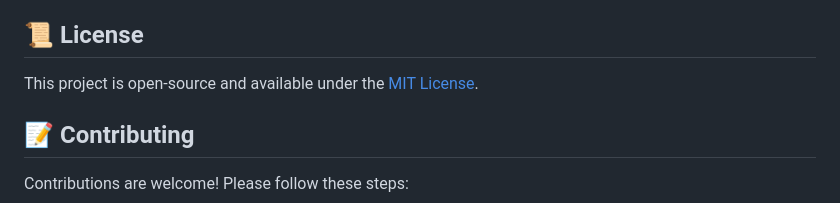
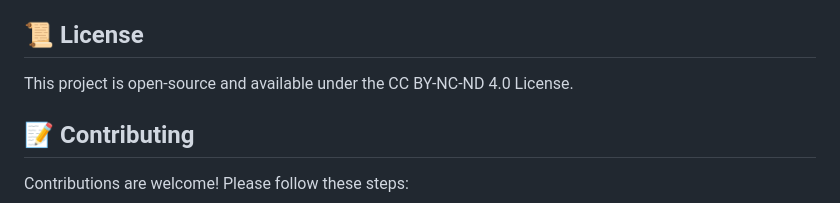
Before and after one commit to anuj-rishu/Telegram-Bot-For-SRM-Academia, a Markdown page: readme.md, the part around the change. Rendered like a GitHub page.

```diff
--- a/readme.md
+++ b/readme.md
@@ -143,7 +143,7 @@ Developed by **Anuj Rishu Tiwari**
 
 ## 📜 License
 
-This project is open-source and available under the [MIT License](LICENSE).
+This project is open-source and available under the CC BY-NC-ND 4.0 License.
 
 ## 📝 Contributing
 
```
